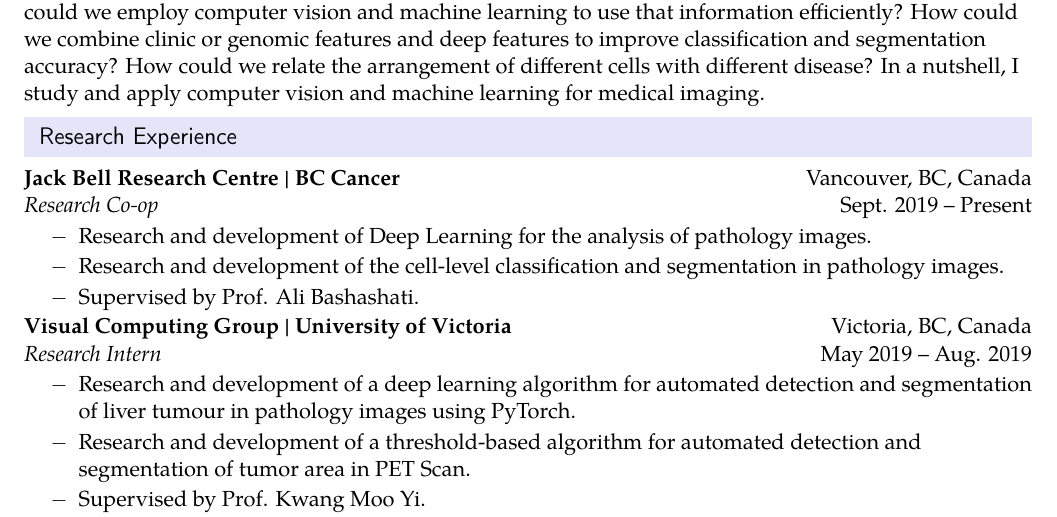
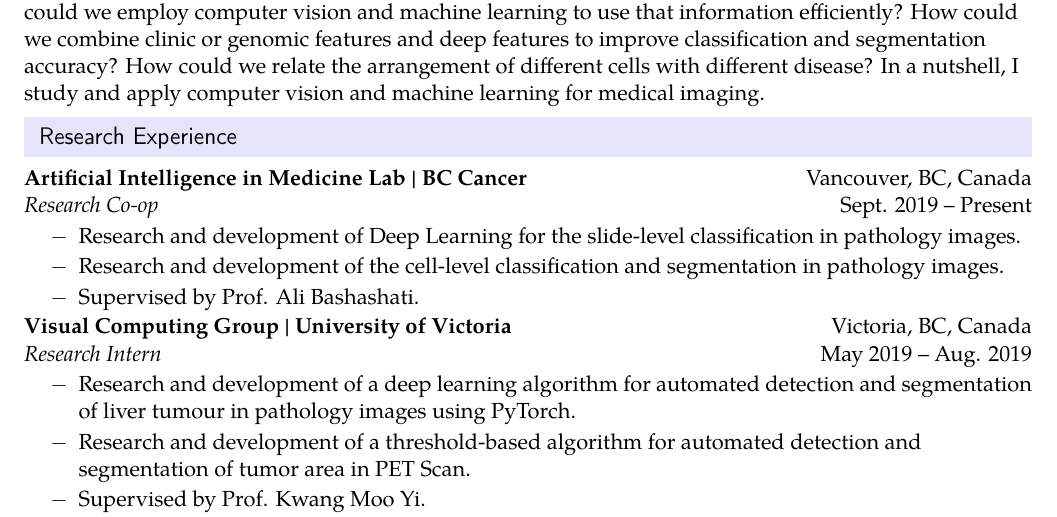
Before and after one commit to yiping-wang/rcv, a LaTeX CV (yipingw-curriculum-vitae.tex): part of page 1 of 2, cut so that both start at the same text. Compiled offline with pdfLaTeX.

Commit message:
rephrase

```diff
--- a/yipingw-curriculum-vitae.tex
+++ b/yipingw-curriculum-vitae.tex
@@ -114,9 +114,9 @@
 	%%%%%%%%%%%%%%%%%%%%%%%%%%%%%%
 	\resheading{Research Experience}
 	%%%%%%%%%%%%%%%%%%%%%%%%%%%%%%
-		\ressubheading{\href{http://www.bccancer.bc.ca/}{Jack Bell Research Centre | BC Cancer}}{Vancouver, BC, Canada}{\textit{Research Co-op}}{Sept. 2019 -- Present}
+		\ressubheading{\href{http://www.bccancer.bc.ca/}{Artificial Intelligence in Medicine Lab | BC Cancer}}{Vancouver, BC, Canada}{\textit{Research Co-op}}{Sept. 2019 -- Present}
 	\begin{itemize}
-		\resitem{Research and development of Deep Learning for the analysis of pathology images.}
+		\resitem{Research and development of Deep Learning for the slide-level classification in pathology images.}
 		\resitem{Research and development of the cell-level classification and segmentation in pathology images.}
 		\resitem{Supervised by \href{http://blogs.ubc.ca/alibashashati/}{Prof. Ali Bashashati.}}
 	\end{itemize}
```
Also changed, not shown: yipingw-curriculum-vitae.pdf.
